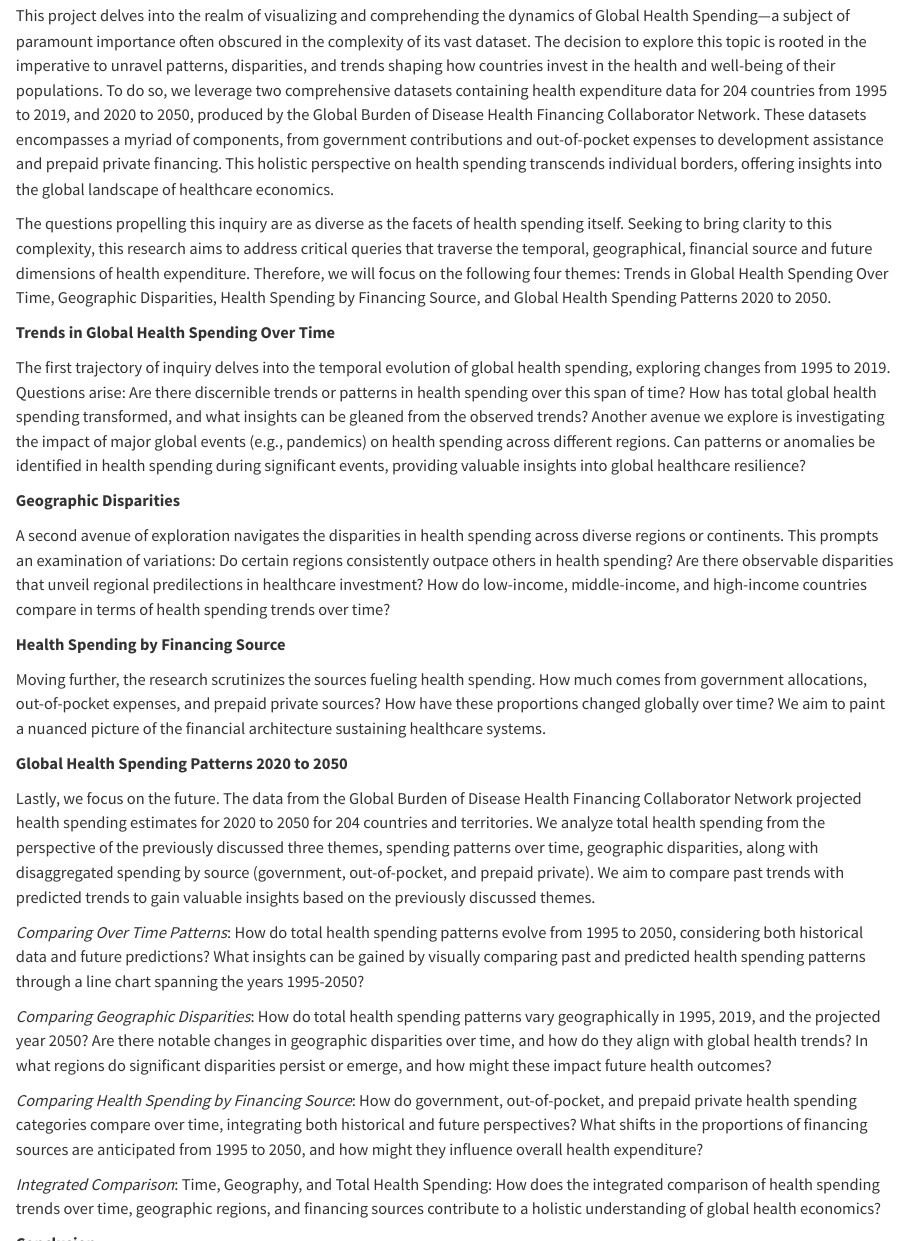
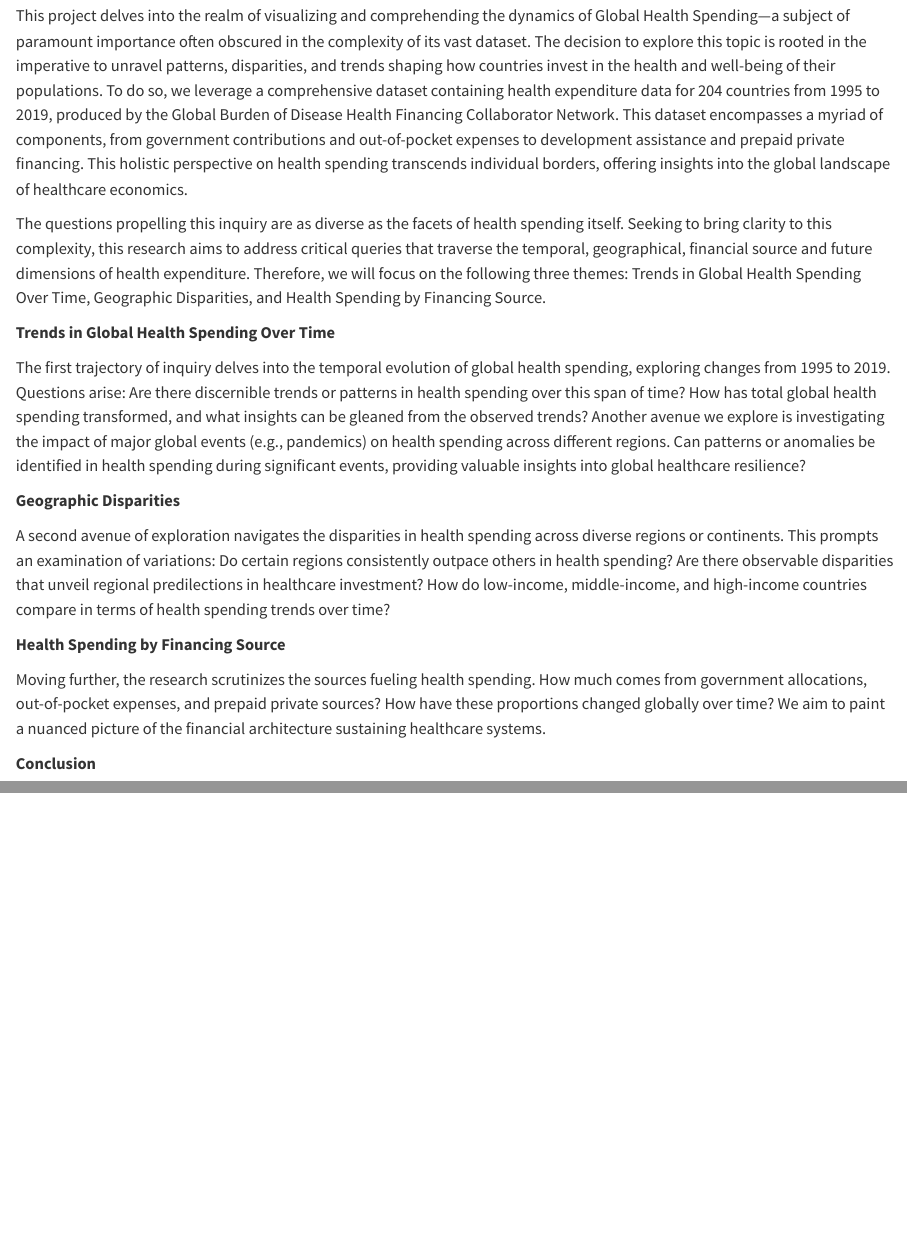
Before and after one commit to akakadiaris/GlobalHealthExpenditure, a Quarto document (index.qmd): the page in a window 1100 px wide, from 230 px down, and a second part further down, joined at a grey line. Rendered offline with R 4.5, knitr and Pandoc in place of Quarto, with nearby package versions.

Commit message:
Update index.qmd

```diff
--- a/index.qmd
+++ b/index.qmd
@@ -2,9 +2,9 @@
 
 The allocation and trends in health spending wield profound implications for the well-being of nations. Timely and accurate information on health expenditure is crucial for preparing and responding to health emergencies, including pandemics. It enables countries and international organizations to allocate resources strategically, strengthen healthcare infrastructure, and enhance preparedness measures. This information is also vital for assessing the efficiency and effectiveness of health services, identifying areas for improvement, and achieving better health outcomes. Finally, estimates of future health spending can be beneficial for policymakers and planners and can identify financing gaps.
 
-This project delves into the realm of visualizing and comprehending the dynamics of Global Health Spending—a subject of paramount importance often obscured in the complexity of its vast dataset. The decision to explore this topic is rooted in the imperative to unravel patterns, disparities, and trends shaping how countries invest in the health and well-being of their populations. To do so, we leverage two comprehensive datasets containing health expenditure data for 204 countries from 1995 to 2019, and 2020 to 2050, produced by the Global Burden of Disease Health Financing Collaborator Network. These datasets encompasses a myriad of components, from government contributions and out-of-pocket expenses to development assistance and prepaid private financing. This holistic perspective on health spending transcends individual borders, offering insights into the global landscape of healthcare economics.
+This project delves into the realm of visualizing and comprehending the dynamics of Global Health Spending—a subject of paramount importance often obscured in the complexity of its vast dataset. The decision to explore this topic is rooted in the imperative to unravel patterns, disparities, and trends shaping how countries invest in the health and well-being of their populations. To do so, we leverage a comprehensive dataset containing health expenditure data for 204 countries from 1995 to 2019, produced by the Global Burden of Disease Health Financing Collaborator Network. This dataset encompasses a myriad of components, from government contributions and out-of-pocket expenses to development assistance and prepaid private financing. This holistic perspective on health spending transcends individual borders, offering insights into the global landscape of healthcare economics.
 
-The questions propelling this inquiry are as diverse as the facets of health spending itself. Seeking to bring clarity to this complexity, this research aims to address critical queries that traverse the temporal, geographical, financial source and future dimensions of health expenditure. Therefore, we will focus on the following four themes: Trends in Global Health Spending Over Time, Geographic Disparities, Health Spending by Financing Source, and Global Health Spending Patterns 2020 to 2050.
+The questions propelling this inquiry are as diverse as the facets of health spending itself. Seeking to bring clarity to this complexity, this research aims to address critical queries that traverse the temporal, geographical, financial source and future dimensions of health expenditure. Therefore, we will focus on the following three themes: Trends in Global Health Spending Over Time, Geographic Disparities, and Health Spending by Financing Source.
 
 **Trends in Global Health Spending Over Time**
 
@@ -18,19 +18,6 @@ A second avenue of exploration navigates the disparities in health spending acro
 
 Moving further, the research scrutinizes the sources fueling health spending. How much comes from government allocations, out-of-pocket expenses, and prepaid private sources? How have these proportions changed globally over time? We aim to paint a nuanced picture of the financial architecture sustaining healthcare systems.
 
-
-**Global Health Spending Patterns 2020 to 2050**
-
-Lastly, we focus on the future. The data from the Global Burden of Disease Health Financing Collaborator Network projected health spending estimates for 2020 to 2050 for 204 countries and territories. We analyze total health spending from the perspective of the previously discussed three themes, spending patterns over time, geographic disparities, along with disaggregated spending by source (government, out-of-pocket, and prepaid private). We aim to compare past trends with predicted trends to gain valuable insights based on the previously discussed themes.
-
-*Comparing Over Time Patterns*: How do total health spending patterns evolve from 1995 to 2050, considering both historical data and future predictions? What insights can be gained by visually comparing past and predicted health spending patterns through a line chart spanning the years 1995-2050?
-
-*Comparing Geographic Disparities*: How do total health spending patterns vary geographically in 1995, 2019, and the projected year 2050? Are there notable changes in geographic disparities over time, and how do they align with global health trends? In what regions do significant disparities persist or emerge, and how might these impact future health outcomes?
-
-*Comparing Health Spending by Financing Source*: How do government, out-of-pocket, and prepaid private health spending categories compare over time, integrating both historical and future perspectives? What shifts in the proportions of financing sources are anticipated from 1995 to 2050, and how might they influence overall health expenditure?
-
-*Integrated Comparison*: Time, Geography, and Total Health Spending: How does the integrated comparison of health spending trends over time, geographic regions, and financing sources contribute to a holistic understanding of global health economics?
-
 **Conclusion**
 
 In summary, this research endeavors to narrow the divide between raw data and nuanced comprehension, cultivating a holistic perspective on the determinants shaping investments in inclusive and enduring health systems on a global scale. Our intent is to pinpoint critical areas where the health economy may exhibit vulnerabilities in the face of potential forthcoming global challenges. Emphasizing the significance of meticulously tracking health expenditure, we illuminate anticipated challenges on the horizon.
```
